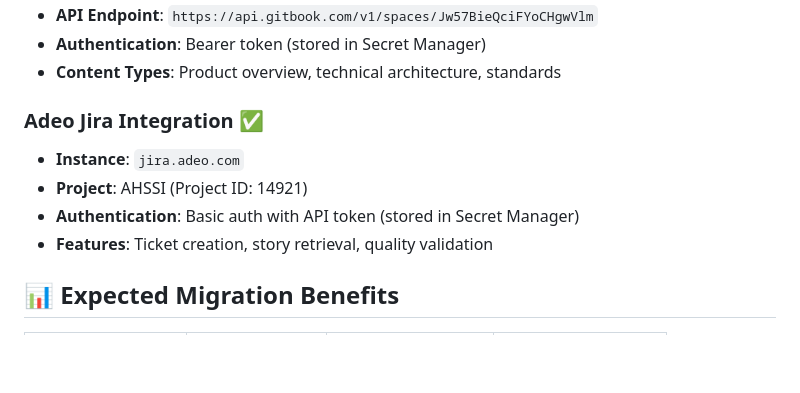
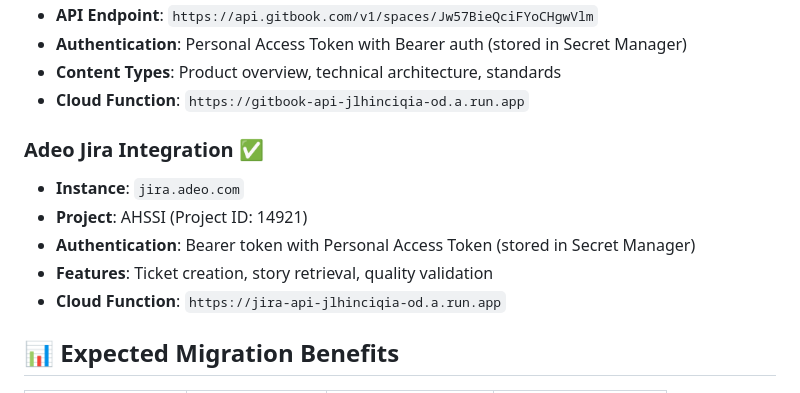
Before and after one commit to talktorobson/pm-jira-agent, a Markdown page: README.md, the part around the change printed below. Rendered like a GitHub page; blank space fills up the shorter version.

```diff
--- a/README.md
+++ b/README.md
@@ -68,12 +79,14 @@ Current: n8n Workflow Engine
 - **API Endpoint**: `https://api.gitbook.com/v1/spaces/Jw57BieQciFYoCHgwVlm`
-- **Authentication**: Bearer token (stored in Secret Manager)
+- **Authentication**: Personal Access Token with Bearer auth (stored in Secret Manager)
 - **Content Types**: Product overview, technical architecture, standards
+- **Cloud Function**: `https://gitbook-api-jlhinciqia-od.a.run.app`
 
 ### Adeo Jira Integration ✅
 - **Instance**: `jira.adeo.com`
 - **Project**: AHSSI (Project ID: 14921)
-- **Authentication**: Basic auth with API token (stored in Secret Manager)
+- **Authentication**: Bearer token with Personal Access Token (stored in Secret Manager)
 - **Features**: Ticket creation, story retrieval, quality validation
+- **Cloud Function**: `https://jira-api-jlhinciqia-od.a.run.app`
 
 ## 📊 Expected Migration Benefits
 
```
Also changed, not shown: other parts of README.md (+78 -34 lines), CLAUDE.md (added, +244 -0 lines).
